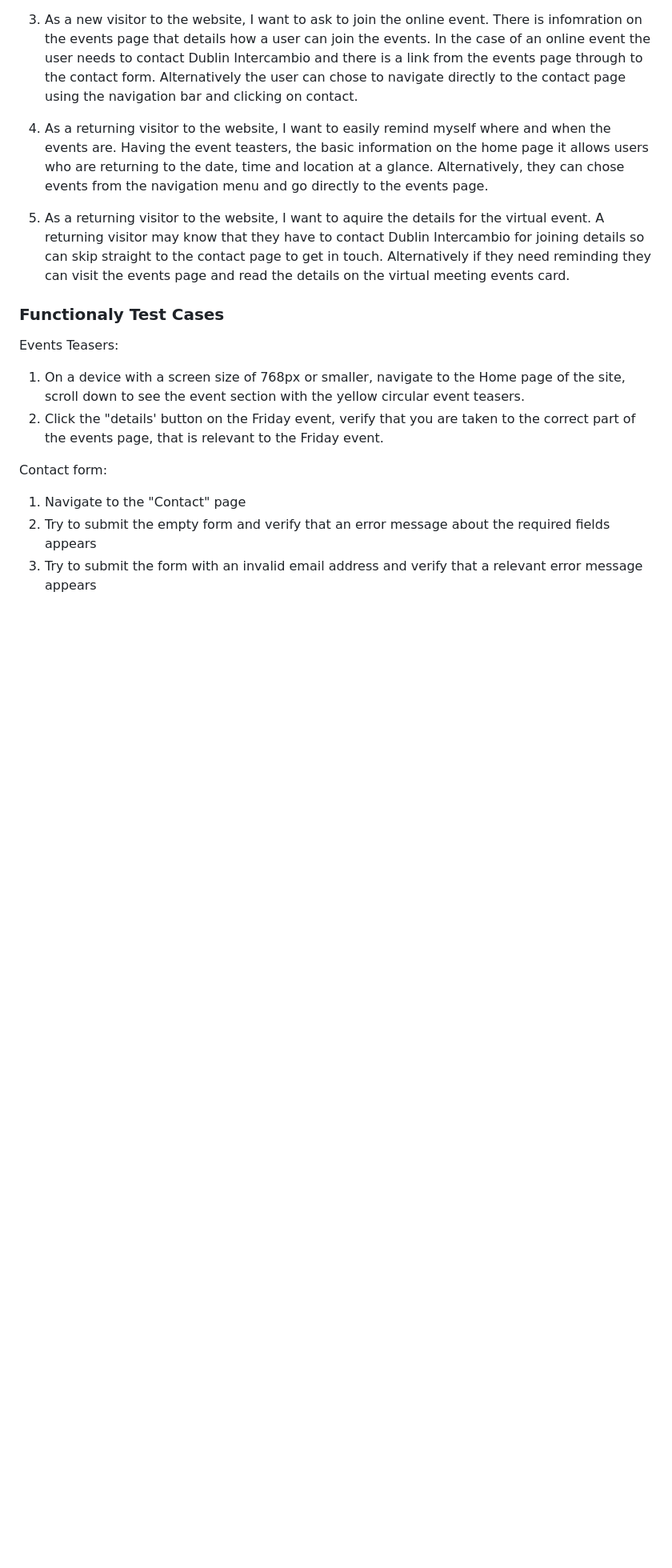
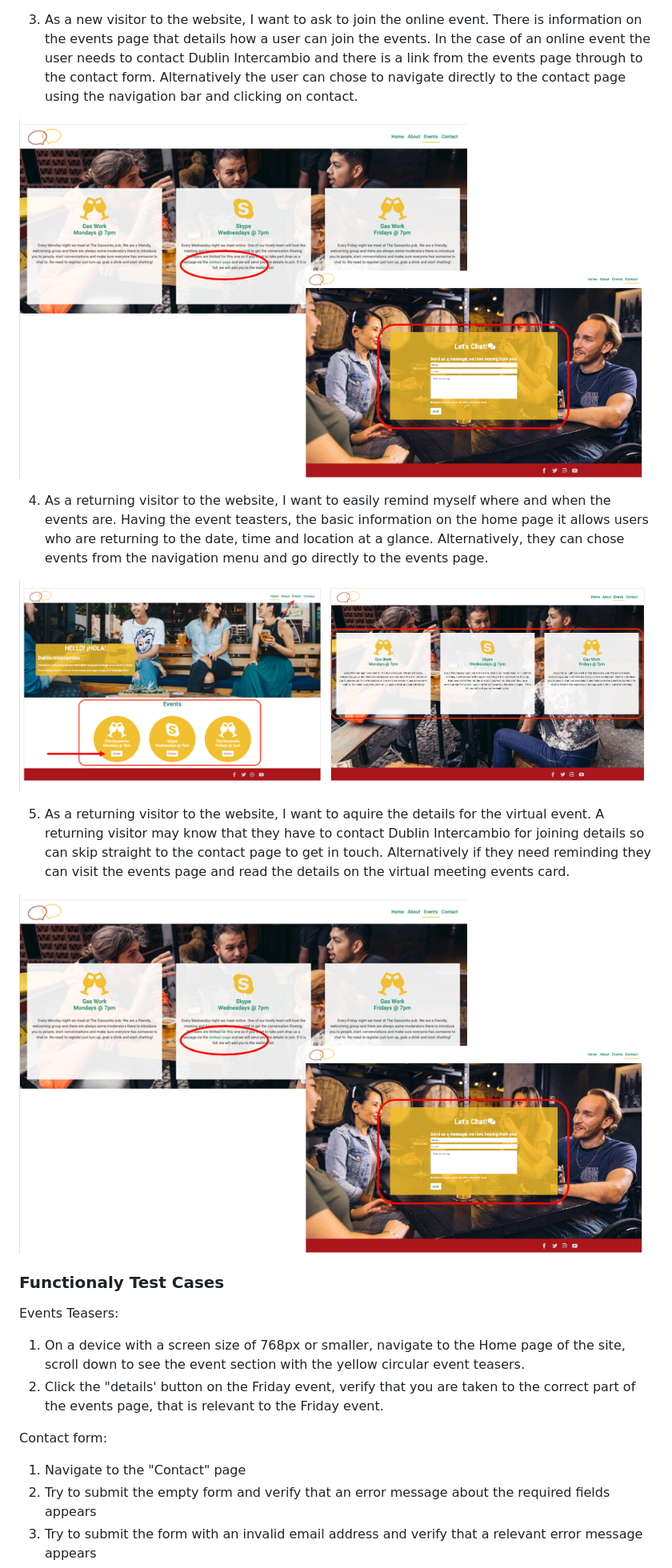
Before and after one commit to Code-Institute-Submissions/dublin_intercambio, a Markdown page: README.md, the part around one of its changes. Shown at 80% size. GitHub-like rendering; pictures changed too: documentation/additional_images/user_test_case1.png (added), documentation/additional_images/user_test_case3.png (added); blank space fills up the shorter version.

```diff
--- a/README.md
+++ b/README.md
@@ -199,12 +204,19 @@ The imagery used through the site is intended to give the users a feel of the op
 
 3. As a new visitor to the website, I want to ask to join the online event.
-There is infomration on the events page that details how a user can join the events. In the case of an online event the user needs to contact Dublin Intercambio and there is a link from the events page through to the contact form.  Alternatively the user can chose to navigate directly to the contact page using the navigation bar and clicking on contact.
+There is information on the events page that details how a user can join the events. In the case of an online event the user needs to contact Dublin Intercambio and there is a link from the events page through to the contact form.  Alternatively the user can chose to navigate directly to the contact page using the navigation bar and clicking on contact.
+
+![Test Case 3 screen shot](documentation/additional_images/user_test_case3.png)
 
 4. As a returning visitor to the website, I want to easily remind myself where and when the events are.
 Having the event teasters, the basic information on the home page it allows users who are returning to the date, time and location at a glance.  Alternatively, they can chose events from the navigation menu and go directly to the events page.
 
+![Test Case 4 screen shot](documentation/additional_images/user_test_case1.png)
+
 5. As a returning visitor to the website, I want to aquire the details for the virtual event.
 A returning visitor may know that they have to contact Dublin Intercambio for joining details so can skip straight to the contact page to get in touch. Alternatively if they need reminding they can visit the events page and read the details on the virtual meeting events card.
+
+![Test Case 3 screen shot](documentation/additional_images/user_test_case3.png)
+
 
 ### Functionaly Test Cases
 
```
Also changed, not shown: other parts of README.md (+10 -4 lines), documentation/validation/css_validator_results.png, 1 other file.
